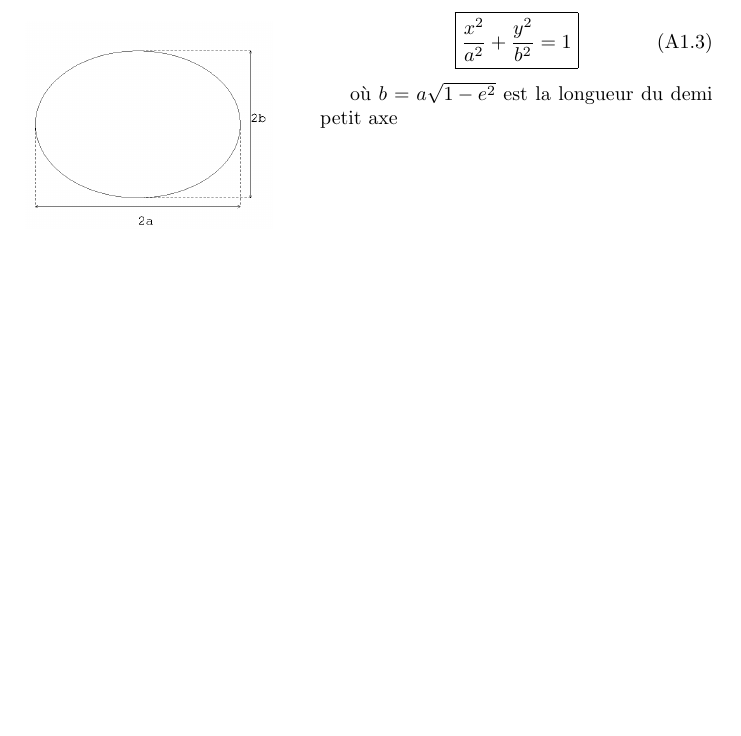
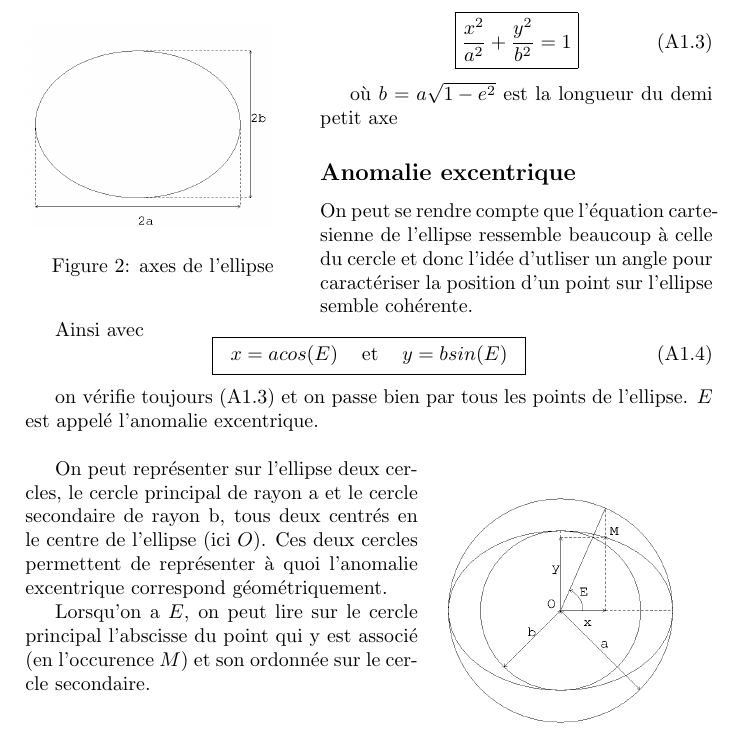
Before and after one commit to Gutenews/NOCa, a LaTeX book (computation/NOCa.tex): part of page 4 of 4, cut so that both start at the same text, the shorter picture padded with empty space. Compiled offline with pdfLaTeX.

Commit message:
ajout de la sous section à propos de l'anomalie excentrique

```diff
--- a/computation/NOCa.tex
+++ b/computation/NOCa.tex
@@ -60,8 +60,10 @@ x^2-2aex+(ae)^2+y^2-(ex)^2&=a^2-2aex\\
 (1-e^2)x^2+y^2&=(1-e^2)a^2
 \end{align*}
 
+{
 \begin{wrapfigure}{l}{0.4\textwidth}
 \includegraphics[width=0.9\linewidth]{A1_3.png}
+\caption{axes de l'ellipse}
 \end{wrapfigure}
 
 \begin{equation}
@@ -72,4 +74,29 @@ x^2-2aex+(ae)^2+y^2-(ex)^2&=a^2-2aex\\
 
 où $b=a\sqrt{1-e^2}$ est la longueur du demi petit axe
 
+\subsection*{Anomalie excentrique}
+
+On peut se rendre compte que l'équation cartesienne de l'ellipse ressemble beaucoup à celle du cercle et donc l'idée d'utliser un angle pour caractériser la position d'un point sur l'ellipse semble cohérente.
+
+Ainsi avec
+}
+\begin{equation}
+\label{eq:A1.4}
+\tag{A1.4}
+\boxed{
+\begin{tabular}{c c c}
+$x=acos(E)$ & et & $y=bsin(E)$
+\end{tabular}
+}
+\end{equation}
+
+ on vérifie toujours (\ref{eq:A1.3}) et on passe bien par tous les points de l'ellipse. $E$ est appelé l'anomalie excentrique.\\
+
+\begin{wrapfigure}{r}{0.4\textwidth}
+\includegraphics[width=0.9\linewidth]{A1_4.png}
+\end{wrapfigure}
+
+On peut représenter sur l'ellipse deux cercles, le cercle principal de rayon a et le cercle secondaire de rayon b, tous deux centrés en le centre de l'ellipse (ici $O$). Ces deux cercles permettent de représenter à quoi l'anomalie excentrique correspond géométriquement.\\
+\indent Lorsqu'on a $E$, on peut lire sur le cercle principal l'abscisse du point qui y est associé (en l'occurence $M$) et son ordonnée sur le cercle secondaire.
+
 \end{document}
```
